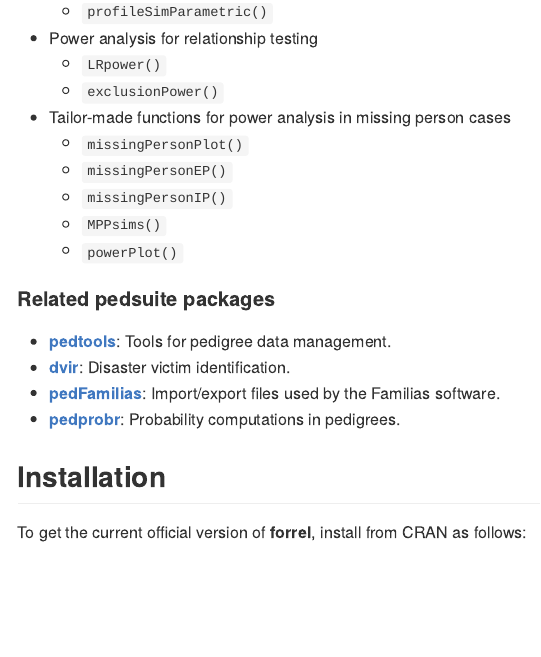
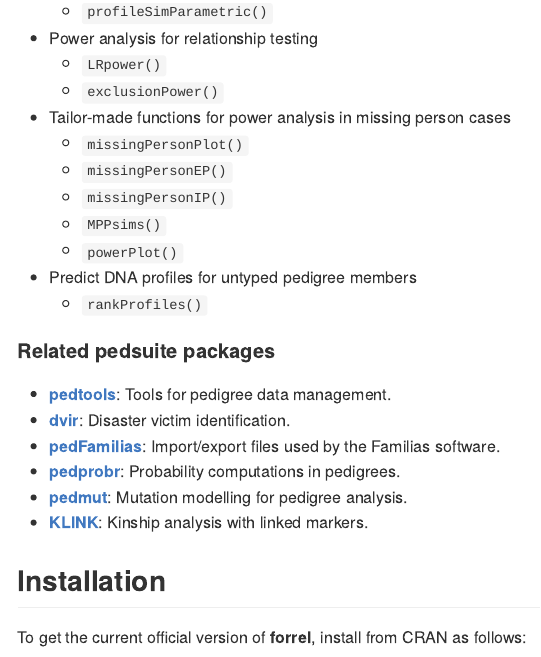
Before and after one commit to magnusdv/forrel, an R Markdown document (README.Rmd): the page in a window 1100 px wide, from 610 px down. The pictures show the output file README.md that the author committed with the source, drawn offline in the style of GitHub; badge pictures from the web are left out.

Commit message:
Update README

```diff
--- a/README.Rmd
+++ b/README.Rmd
@@ -49,6 +49,8 @@ The most important analyses currently supported by **forrel** are:
     * `missingPersonIP()`
     * `MPPsims()`
     * `powerPlot()`
+* Predict DNA profiles for untyped pedigree members
+    * `rankProfiles()`
 
 #### Related pedsuite packages
 
@@ -56,6 +58,8 @@ The most important analyses currently supported by **forrel** are:
 * [**dvir**](https://github.com/magnusdv/dvir): Disaster victim identification.
 * [**pedFamilias**](https://github.com/magnusdv/pedFamilias): Import/export files used by the Familias software.
 * [**pedprobr**](https://github.com/magnusdv/pedprobr): Probability computations in pedigrees.
+* [**pedmut**](https://github.com/magnusdv/pedmut): Mutation modelling for pedigree analysis.
+* [**KLINK**](https://github.com/magnusdv/KLINK): Kinship analysis with linked markers.
 
 
 ## Installation
```
Also changed, not shown: README.md.
